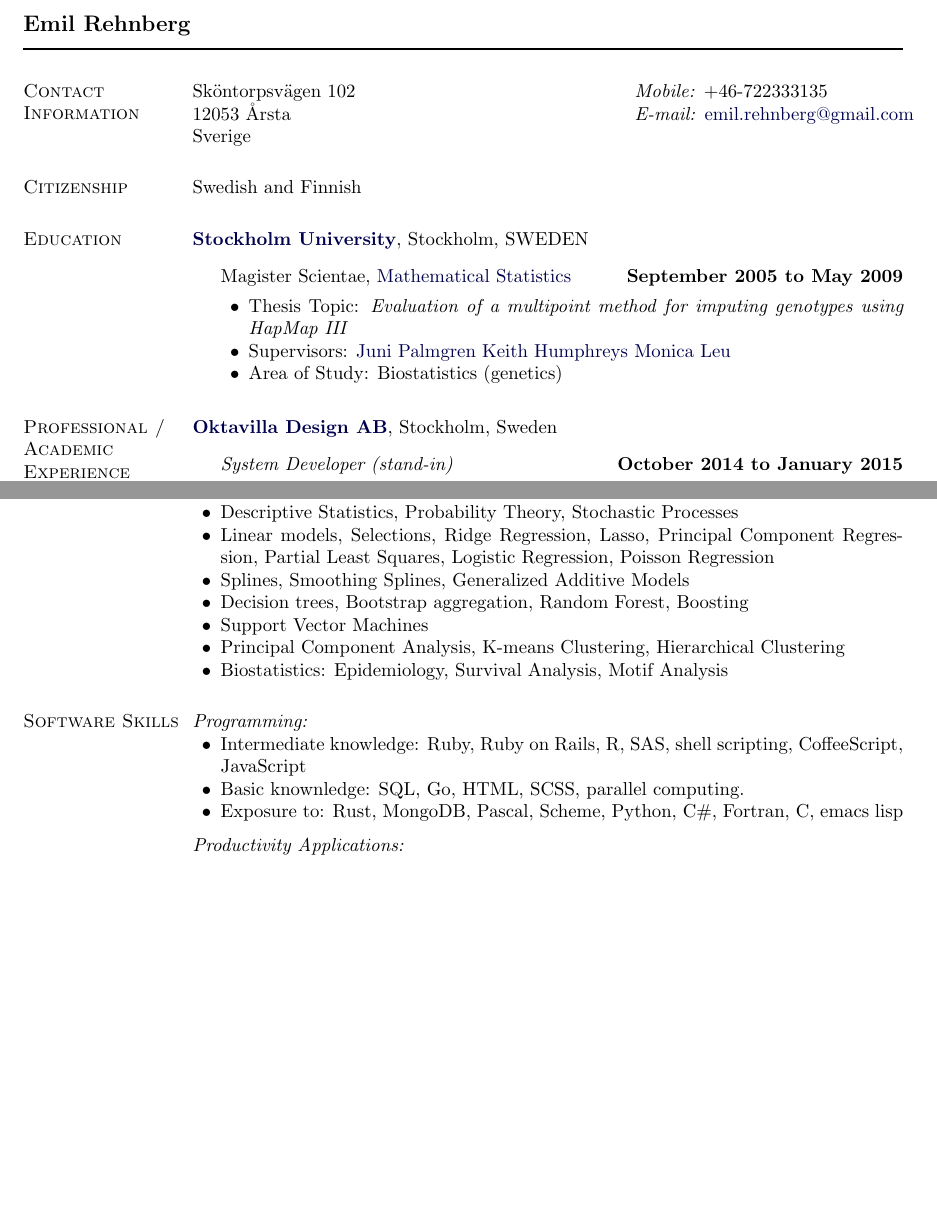
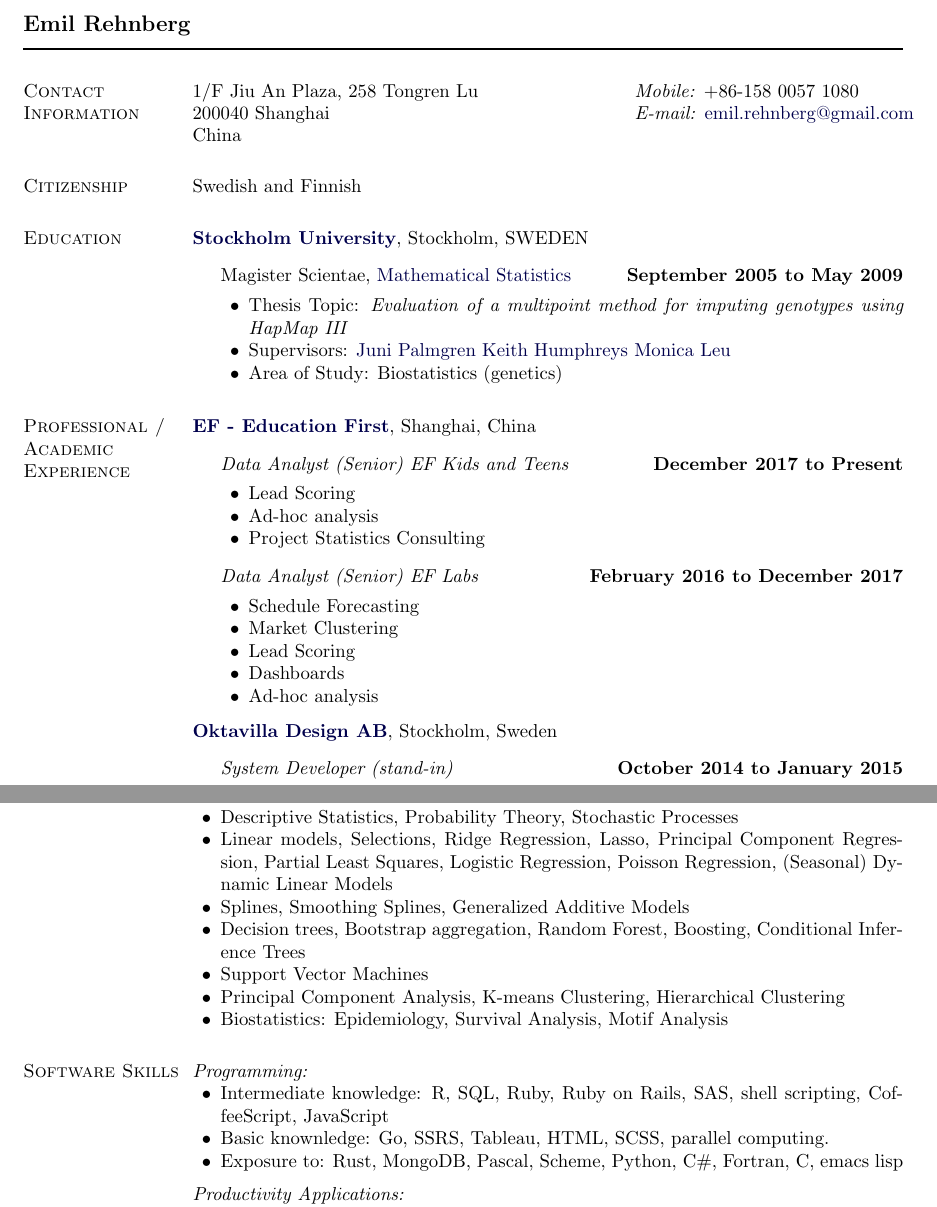
Before and after one commit to EmilRehnberg/rirekisho, a LaTeX document (rirekisho-履歴書.tex, which reads kajou.gaki-箇条書き.tex): two parts of pages 1 and 3 of 3 before the commit and two parts of pages 1 and 3 of 4 after it, joined at a grey line, cut so that both start at the same text, the shorter picture padded with empty space. Compiled offline with pdfLaTeX.

Commit message:
adds Chinese experience from EF
adds EF first two positions
moves SQL to Intermediate skills
adds DLM & CI trees

```diff
--- a/kajou.gaki-箇条書き.tex
+++ b/kajou.gaki-箇条書き.tex
@@ -8,9 +8,9 @@
 \section{Contact Information}
 \newlength{\rcollength}\setlength{\rcollength}{2.15in}%1.85in
 \begin{tabular}[t]{@{}p{\textwidth-\rcollength}p{\rcollength}}
-Sk\"{o}ntorpsv\"{a}gen 102	& \textit{Mobile:} +46-722333135 \\
-12053 \AA rsta	& \textit{E-mail:} \email{emil.rehnberg@gmail.com}\\
-Sverige
+1/F Jiu An Plaza, 258 Tongren Lu	& \textit{Mobile:} +86-158 0057 1080\\
+200040 Shanghai	& \textit{E-mail:} \email{emil.rehnberg@gmail.com}\\
+China
 \end{tabular}
 
 %
@@ -42,6 +42,29 @@
 %
 \section{Professional / Academic Experience}
 %
+\href{http://www.ef.se}{\textbf{EF - Education First}}, Shanghai, China
+\begin{outerlist}
+\item[] \textit{Data Analyst (Senior) EF Kids and Teens}%
+    \hfill \textbf{December 2017 to Present}
+\begin{innerlist}
+\item Lead Scoring
+\item Ad-hoc analysis
+\item Project Statistics Consulting
+\end{innerlist}
+
+\item[] \textit{Data Analyst (Senior) EF Labs}%
+    \hfill \textbf{February 2016 to December 2017}
+\begin{innerlist}
+\item Schedule Forecasting
+\item Market Clustering
+\item Lead Scoring
+\item Dashboards
+\item Ad-hoc analysis
+\end{innerlist}
+\end{outerlist}
+
+\halfblankline
+
 \href{http://www.oktavilla.se}{\textbf{Oktavilla Design AB}}, Stockholm, Sweden
 \begin{outerlist}
 \item[] \textit{System Developer (stand-in)}%
@@ -211,9 +234,9 @@
 \textit{Statistics:}
 \begin{innerlist}
     \item Descriptive Statistics, Probability Theory, Stochastic Processes
-    \item Linear models, Selections, Ridge Regression, Lasso, Principal Component Regression, Partial Least Squares, Logistic Regression, Poisson Regression
+    \item Linear models, Selections, Ridge Regression, Lasso, Principal Component Regression, Partial Least Squares, Logistic Regression, Poisson Regression, (Seasonal) Dynamic Linear Models
     \item Splines, Smoothing Splines, Generalized Additive Models
-    \item Decision trees, Bootstrap aggregation, Random Forest, Boosting
+    \item Decision trees, Bootstrap aggregation, Random Forest, Boosting, Conditional Inference Trees
     \item Support Vector Machines
     \item Principal Component Analysis, K-means Clustering, Hierarchical Clustering
     \item Biostatistics: Epidemiology, Survival Analysis, Motif Analysis
@@ -225,8 +248,8 @@
 \section{Software Skills}
 \textit{Programming:}
 \begin{innerlist}
-    \item Intermediate knowledge: Ruby, Ruby on Rails, R, SAS, shell scripting, CoffeeScript, JavaScript
-    \item Basic knownledge: SQL, Go, HTML, SCSS, parallel computing.
+    \item Intermediate knowledge: R, SQL, Ruby, Ruby on Rails, SAS, shell scripting, CoffeeScript, JavaScript
+    \item Basic knownledge: Go, SSRS, Tableau, HTML, SCSS, parallel computing.
     \item Exposure to: Rust, MongoDB, Pascal, Scheme, Python, C\#, Fortran, C, emacs lisp
 \end{innerlist}
 
```
